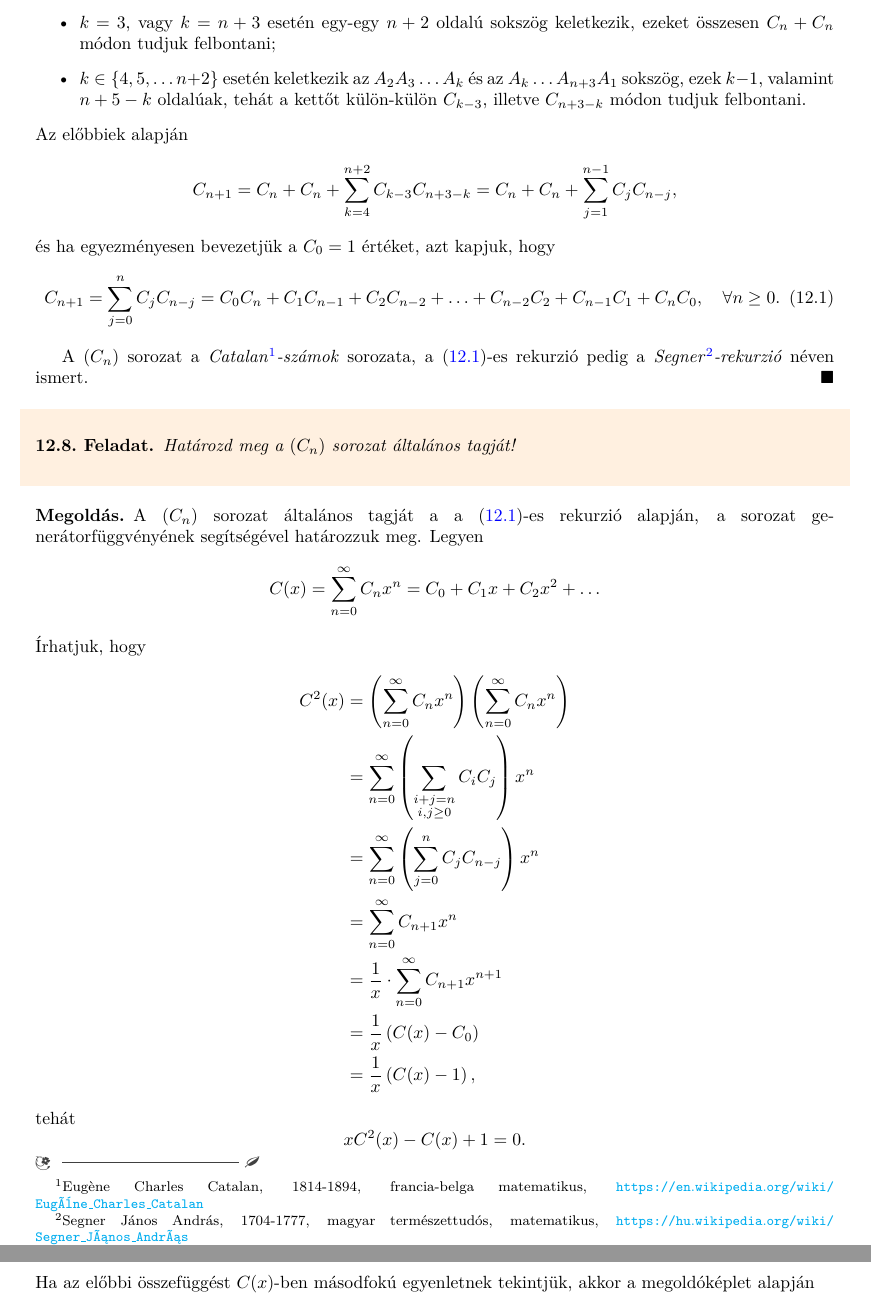
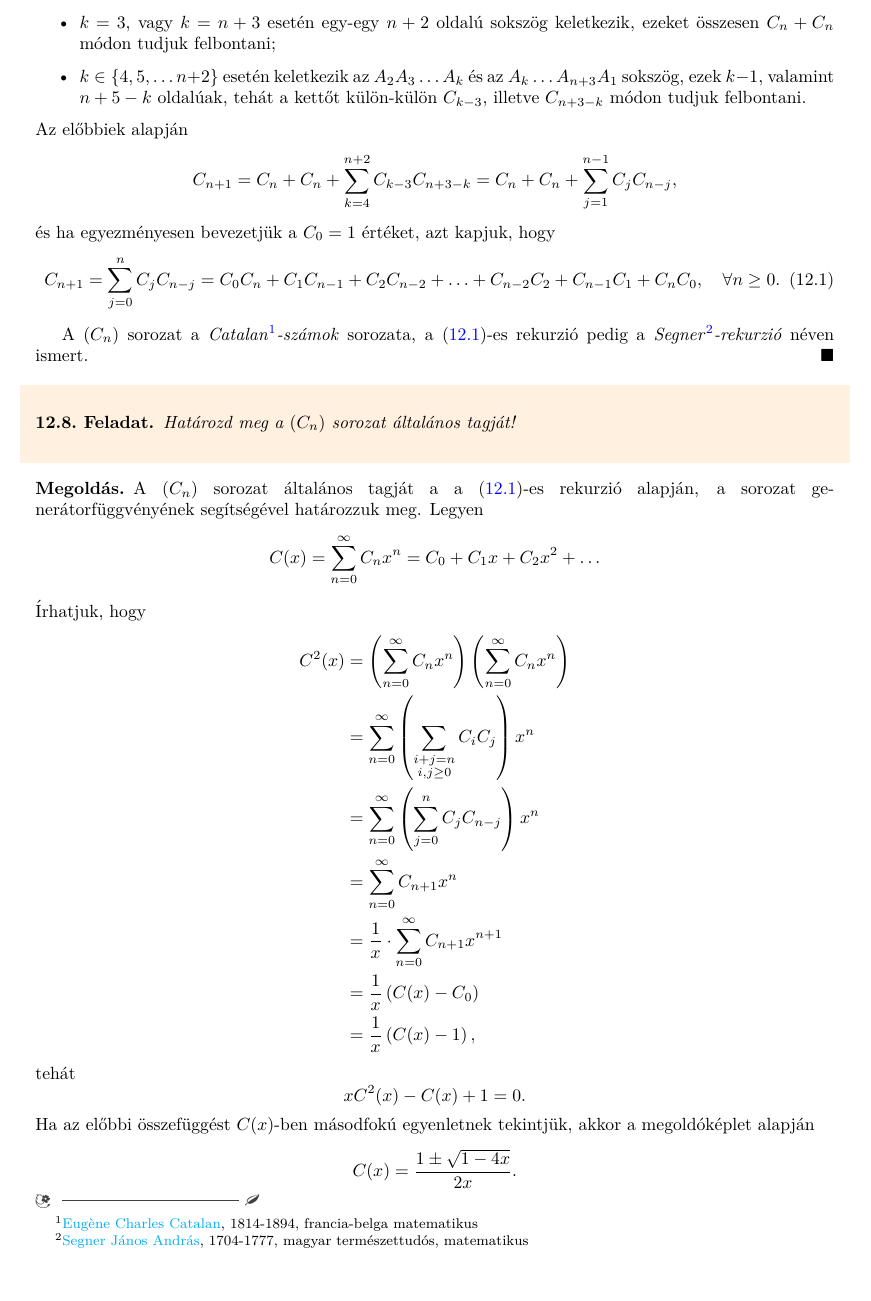
Before and after one commit to szteven/diszkret-matematika-feladatok, a LaTeX book (diszkret-matematika-feladatok.tex, which reads content/Csapo_Hajnalka-Lukacs_Andor/chapter_generatorfuggvenyek.tex): two parts of pages 266 and 267 of 400 before the commit and part of page 266 of 400 after it, the two joined at a grey line, cut so that both start at the same text. Compiled offline with pdfLaTeX.

Commit message:
Updated Wikipedia links in footnote

```diff
--- a/content/Csapo_Hajnalka-Lukacs_Andor/chapter_generatorfuggvenyek.tex
+++ b/content/Csapo_Hajnalka-Lukacs_Andor/chapter_generatorfuggvenyek.tex
@@ -665,9 +665,8 @@ C_{n+1}=C_{n}+C_{n}+\sum_{k=4}^{n+2}C_{k-3}C_{n+3-k}=C_{n}+C_{n}+\sum_{j=1}^{n-1
 C_{n+1}=\sum_{j=0}^{n}C_{j}C_{n-j}=C_{0}C_{n}+C_{1}C_{n-1}+C_{2}C_{n-2}+\ldots+C_{n-2}C_{2}+C_{n-1}C_{1}+C_{n}C_{0},\quad\forall n\ge0.\label{eq:segner}
 \end{equation}
 
-A $(C_{n})$ sorozat a \emph{Catalan}\cprotect\footnote{Eugène Charles Catalan, 1814-1894, francia-belga matematikus, \url{https://en.wikipedia.org/wiki/Eugène_Charles_Catalan}}\emph{-számok}
-sorozata, \told\aref({eq:segner})+as{} rekurzió pedig a \emph{Segner}\cprotect\footnote{Segner János András, 1704-1777, magyar természettudós, matematikus,
-\url{https://hu.wikipedia.org/wiki/Segner_János_András}}\emph{-rekurzió} néven ismert.
+A $(C_{n})$ sorozat a \emph{Catalan}\footnote{\href{https://en.wikipedia.org/w/index.php?title=Eug\%C3\%A8ne_Charles_Catalan&oldid=1278416634}{Eugène Charles Catalan}, 1814-1894, francia-belga matematikus}\emph{-számok}
+sorozata, \told\aref({eq:segner})+as{} rekurzió pedig a \emph{Segner}\footnote{\href{https://hu.wikipedia.org/w/index.php?title=Segner_J\%C3\%A1nos_Andr\%C3\%A1s&oldid=28084224}{Segner János András}, 1704-1777, magyar természettudós, matematikus}\emph{-rekurzió} néven ismert.
 \end{solution}
 \begin{problem}
 Határozd meg a $(C_{n})$ sorozat általános tagját!
--- a/diszkret-matematika-feladatok.tex
+++ b/diszkret-matematika-feladatok.tex
@@ -23,8 +23,8 @@
 \usepackage{multicol}
 \usepackage{enumitem}
 \usepackage{cancel}
-\usepackage{cprotect}
 %\usepackage{cite}
+
 
 \usepackage[nobottomtitles]{titlesec}
 \usepackage[section]{placeins}
```
Also changed, not shown: diszkret-matematika-feladatok.tex (1 more changed lines).
